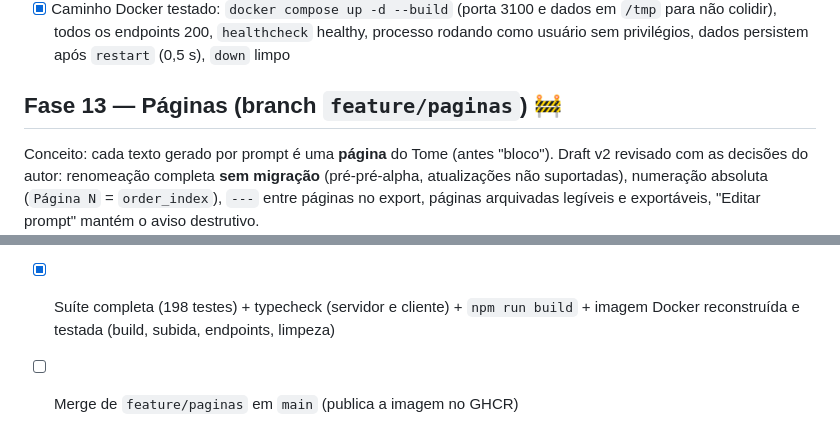
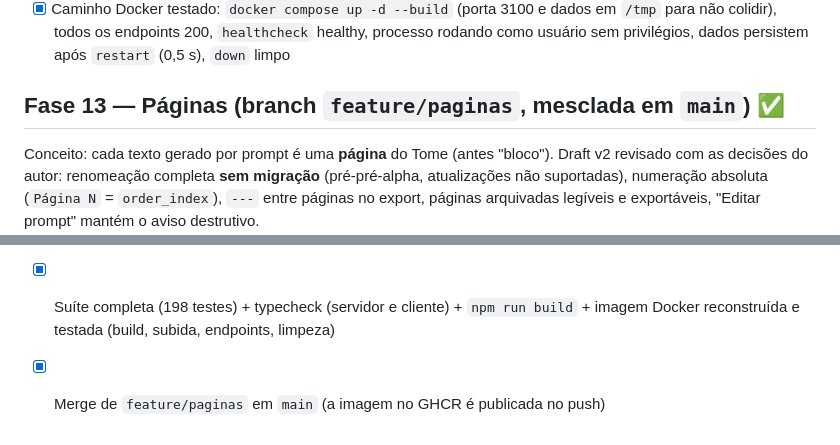
Before and after one commit to alghostzx/Chronicler-Engine, a Markdown page: TASKS.md, 2 parts joined by grey strips. Drawn GitHub-style.

Commit message:
TASKS: Fase 13 concluída

```diff
--- a/TASKS.md
+++ b/TASKS.md
@@ -106,7 +106,7 @@ Plano completo: ver seção 11 do [design document](chronicler_engine_design_doc
 - [x] Encerramento gracioso (`SIGTERM`/`SIGINT`) — `stop`/`down` não esperam mais 10 s
 - [x] Caminho Docker testado: `docker compose up -d --build` (porta 3100 e dados em `/tmp` para não colidir), todos os endpoints 200, `healthcheck` healthy, processo rodando como usuário sem privilégios, dados persistem após `restart` (0,5 s), `down` limpo
 
-## Fase 13 — Páginas (branch `feature/paginas`) 🚧
+## Fase 13 — Páginas (branch `feature/paginas`, mesclada em `main`) ✅
 Conceito: cada texto gerado por prompt é uma **página** do Tome (antes "bloco"). Draft v2 revisado com as decisões do autor: renomeação completa **sem migração** (pré-pré-alpha, atualizações não suportadas), numeração absoluta (`Página N` = `order_index`), `---` entre páginas no export, páginas arquivadas legíveis e exportáveis, "Editar prompt" mantém o aviso destrutivo.
 
 ### 13.1 Renomeação bloco → página (código, API, banco; sem migração)
@@ -145,4 +145,4 @@ Conceito: cada texto gerado por prompt é uma **página** do Tome (antes "bloco"
 - [x] Design document: nova §11.22 (conceito, mapa de renomeação, leitor de volumes, formato do export, sem migração) + notas remissivas nas seções antigas
 - [x] README: vocabulário novo, aviso "pré-pré-alpha: atualizações não suportadas, apague `./data`", galeria dos 8 temas
 - [x] Suíte completa (198 testes) + typecheck (servidor e cliente) + `npm run build` + imagem Docker reconstruída e testada (build, subida, endpoints, limpeza)
-- [ ] Merge de `feature/paginas` em `main` (publica a imagem no GHCR)
+- [x] Merge de `feature/paginas` em `main` (a imagem no GHCR é publicada no push)
```
